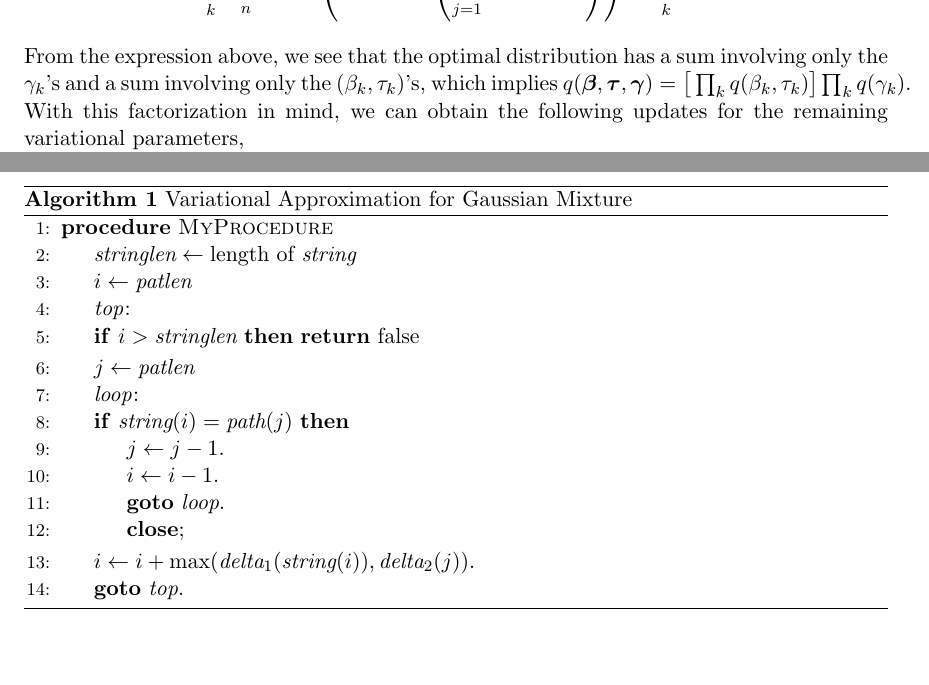
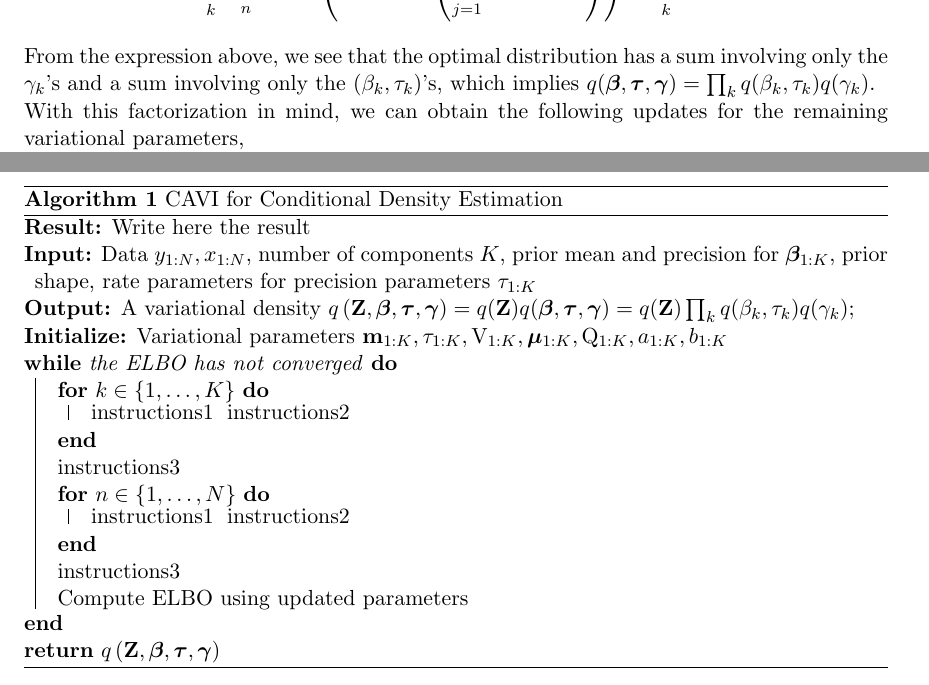
Before and after one commit to echuu/varbdr, a LaTeX paper (presentation/report/report.tex): two parts of pages 3 and 5 of 10, joined at a grey line, cut so that both start at the same text. The pictures show the PDF file presentation/report/report.pdf that the author committed with the source.

Commit message:
algo outline

```diff
--- a/presentation/report/report.tex
+++ b/presentation/report/report.tex
@@ -202,29 +203,36 @@
 
 Using the updates discussed in the previous section, we can formalize the variational algorithm below.
 
-\begin{algorithm}
-\caption{Variational Approximation for Gaussian Mixture}\label{alg:vb}
-\begin{algorithmic}[1]
-\Procedure{MyProcedure}{}
-\State $\textit{stringlen} \gets \text{length of }\textit{string}$
-\State $i \gets \textit{patlen}$
-\BState \emph{top}:
-\If {$i > \textit{stringlen}$} \Return false
-\EndIf
-\State $j \gets \textit{patlen}$
-\BState \emph{loop}:
-\If {$\textit{string}(i) = \textit{path}(j)$}
-\State $j \gets j-1$.
-\State $i \gets i-1$.
-\State \textbf{goto} \emph{loop}.
-\State \textbf{close};
-\EndIf
-\State $i \gets i+\max(\textit{delta}_1(\textit{string}(i)),\textit{delta}_2(j))$.
-\State \textbf{goto} \emph{top}.
-\EndProcedure
-\end{algorithmic}
+\begin{algorithm}[H]
+\SetAlgoLined
+\KwResult{Write here the result }
+\textbf{Input:} Data $y_{1:N}, x_{1:N}$, number of components $K$, prior mean and precision for $\boldbeta_{1:K}$, prior shape, rate parameters for precision parameters $\tau_{1:K}$\;
+
+\textbf{Output:} A variational density $q \left( \mathbf{Z}, \boldbeta, \boldtau, \boldgamma \right) = q(\mathbf{Z}) q(\boldbeta, \boldtau, \boldgamma) = q(\mathbf{Z}) \kprod q(\beta_k, \tau_k) q(\gamma_k)$;\
+
+\textbf{Initialize:} Variational parameters $\mathbf{m}_{1:K}, \tau_{1:K}, \mathrm{V}_{1:K}, \boldsymbol\mu_{1:K}, \mathrm{Q}_{1:K}, a_{1:K}, b_{1:K}$
+
+ \While{the ELBO has not converged}{
+
+  \For{$k \in \{1, \ldots, K\}$}{
+   instructions1\;
+   instructions2\;
+   }{
+   instructions3\;
+  }
+
+  \For{$n \in \{1, \ldots, N\}$}{
+   instructions1\;
+   instructions2\;
+   }{
+   instructions3\;
+  }
+
+  Compute ELBO using updated parameters
+ } % end of while
+ \Return $q \left( \mathbf{Z}, \boldbeta, \boldtau, \boldgamma \right)$
+ \caption{CAVI for Conditional Density Estimation}
 \end{algorithm}
-
 
 
 % Acknowledgements should go at the end, before appendices and references
```
Also changed, not shown: presentation/report/report.pdf, presentation/report/report.tex (3 more changed lines), 3 other files.
